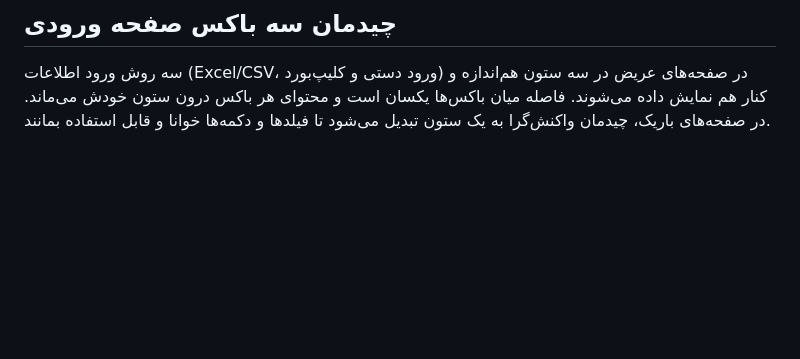
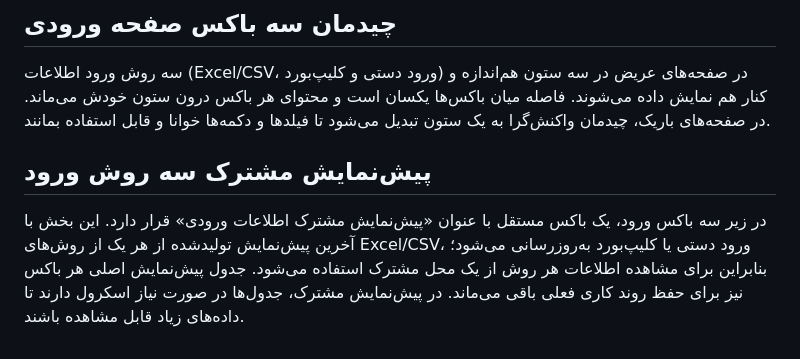
Before and after one commit to alfamaniya/anbar, a Markdown page: README.md, the part around the change. Rendered like a GitHub page; blank space fills up the shorter version.

Commit message:
Document shared preview for all three input methods

```diff
--- a/README.md
+++ b/README.md
@@ -194,3 +194,7 @@ https://alfamaniya.github.io/anbar/
 ## چیدمان سه باکس صفحه ورودی
 
 سه روش ورود اطلاعات (Excel/CSV، ورود دستی و کلیپ‌بورد) در صفحه‌های عریض در سه ستون هم‌اندازه و کنار هم نمایش داده می‌شوند. فاصله میان باکس‌ها یکسان است و محتوای هر باکس درون ستون خودش می‌ماند. در صفحه‌های باریک، چیدمان واکنش‌گرا به یک ستون تبدیل می‌شود تا فیلدها و دکمه‌ها خوانا و قابل استفاده بمانند.
+
+## پیش‌نمایش مشترک سه روش ورود
+
+در زیر سه باکس ورود، یک باکس مستقل با عنوان «پیش‌نمایش مشترک اطلاعات ورودی» قرار دارد. این بخش با آخرین پیش‌نمایش تولیدشده از هر یک از روش‌های Excel/CSV، ورود دستی یا کلیپ‌بورد به‌روزرسانی می‌شود؛ بنابراین برای مشاهده اطلاعات هر روش از یک محل مشترک استفاده می‌شود. جدول پیش‌نمایش اصلی هر باکس نیز برای حفظ روند کاری فعلی باقی می‌ماند. در پیش‌نمایش مشترک، جدول‌ها در صورت نیاز اسکرول دارند تا داده‌های زیاد قابل مشاهده باشند.
```
